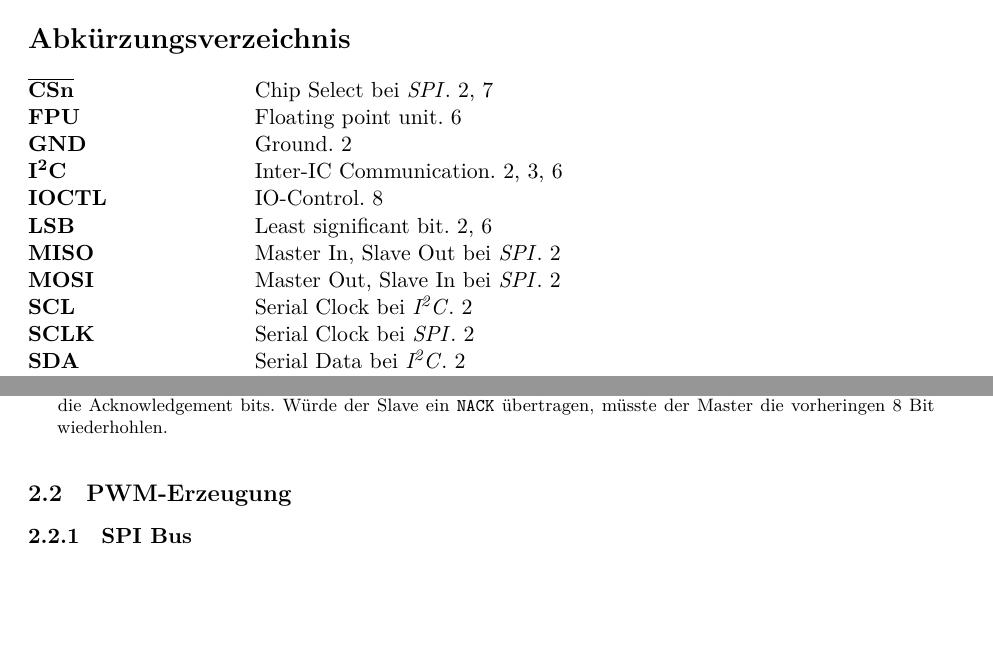
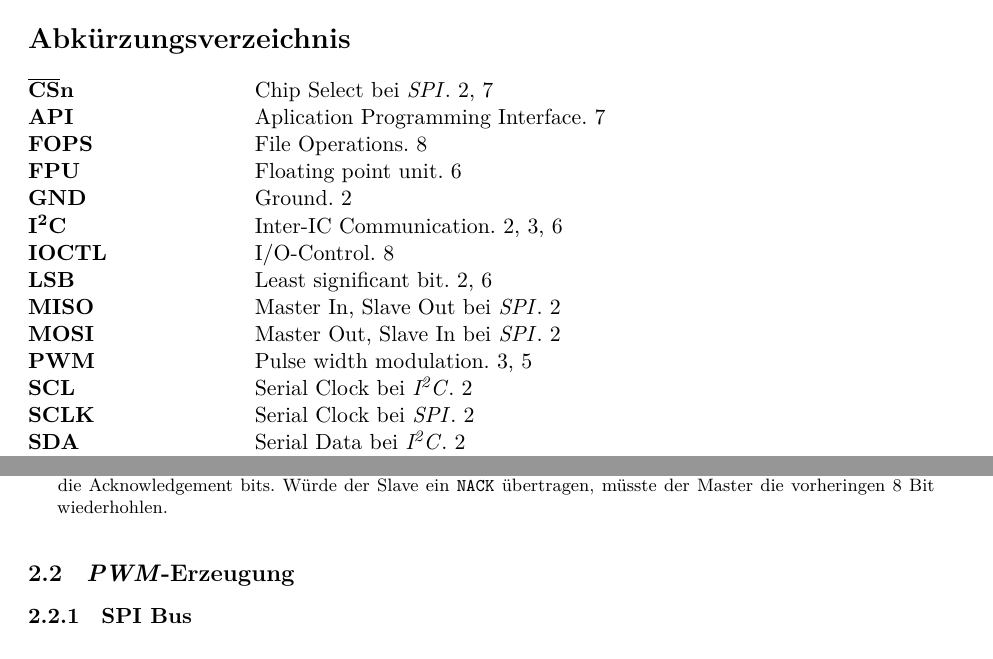
Before and after one commit to DrBro23/AI-B6-Systemprogrammierung, a LaTeX document (doc/document.tex, which reads doc/tex/glossary.tex, doc/text/hardware/pwm.tex): two parts of pages 3 and 6 of 13, joined at a grey line, cut so that both start at the same text, the shorter picture padded with empty space. Compiled offline with XeLaTeX; a missing font is replaced by an installed copy or a similar font.

Commit message:
acr in sections

```diff
--- a/doc/tex/glossary.tex
+++ b/doc/tex/glossary.tex
@@ -5,10 +5,8 @@
 \makeglossaries
 \setabbreviationstyle[acronym]{long-short}
 
-\newacronym{pwm}{PWM}{Pulse width modulation}
 \newacronym{i2c}{I\textsuperscript{2}C}{Inter-IC Communication}
 \newacronym{spi}{SPI}{Serial peripheral Interface}
-\newacronym{ioctl}{IOCTL}{IO-Control}
 \newacronym{ipc}{IPC}{Interprocess Communication}
 
 \newacronym{cpu}{CPU}{Central Processing Unit (Prozessor)}
@@ -26,13 +24,17 @@
 \newacronym{gnd}{GND}{Ground}
 \newacronym{lsb}{LSB}{Least significant bit}
 \newacronym{fpu}{FPU}{Floating point unit}
+\newacronym{api}{API}{Aplication Programming Interface}
+\newacronym{fops}{FOPS}{File Operations}
+\newacronym{ioctl}{IOCTL}{I/O-Control}
+\newacronym{pwm}{PWM}{Pulse width modulation}
 
 \newglossaryentry{breakout}{name={Breakout Board}, description={Trägerplatine um externe Anschlüsse zu erleichtern}}
 
 \newacronym{mosi}{MOSI}{Master Out, Slave In bei \acrshort{spi}}
 \newacronym{miso}{MISO}{Master In, Slave Out bei \acrshort{spi}}
 \newacronym{sclk}{SCLK}{Serial Clock bei \acrshort{spi}}
-\newacronym{ss}{$\overline{\text{CSn}}$}{Chip Select bei \acrshort{spi}}
+\newacronym{ss}{$\overline{\text{CS}}$n}{Chip Select bei \acrshort{spi}}
 
 
 
--- a/doc/text/hardware/pwm.tex
+++ b/doc/text/hardware/pwm.tex
@@ -1,4 +1,4 @@
-\subsection{PWM-Erzeugung}
+\subsection{\Acrshort{pwm}-Erzeugung}
 \subsubsection{SPI Bus}
 
 \begin{figure}[h]
```
Also changed, not shown: doc/text/software/app.tex (+2 -2 lines), doc/text/hardware/pwm.tex (2 more changed lines).
